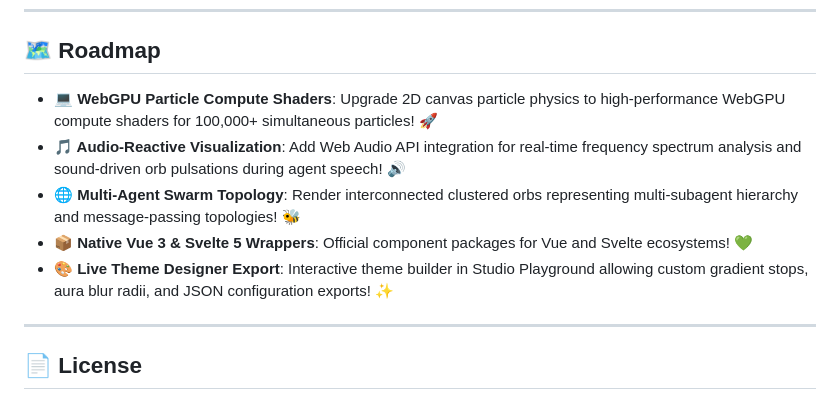
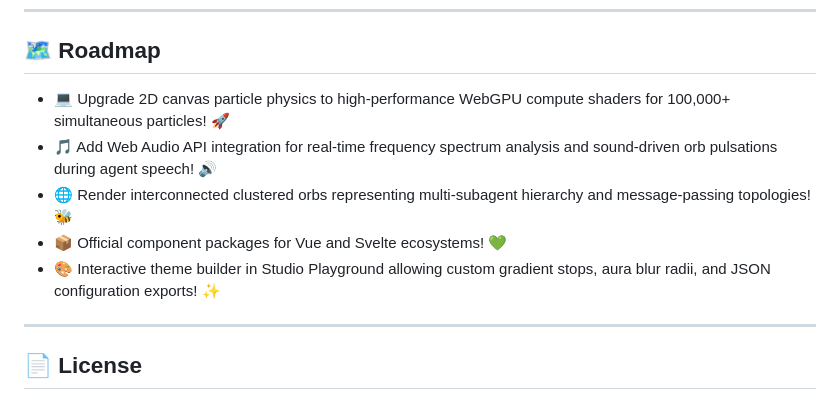
Before and after one commit to tonysheesh/thinking-orbs-pro, a Markdown page: README.md, the part around one of its changes. Rendered like a GitHub page.

```diff
--- a/README.md
+++ b/README.md
@@ -80,11 +88,11 @@ export function AgentStatusCard({ state }) {
 
 ## 🗺️ Roadmap
 
-- **💻 WebGPU Particle Compute Shaders**: Upgrade 2D canvas particle physics to high-performance WebGPU compute shaders for 100,000+ simultaneous particles! 🚀
-- **🎵 Audio-Reactive Visualization**: Add Web Audio API integration for real-time frequency spectrum analysis and sound-driven orb pulsations during agent speech! 🔊
-- **🌐 Multi-Agent Swarm Topology**: Render interconnected clustered orbs representing multi-subagent hierarchy and message-passing topologies! 🐝
-- **📦 Native Vue 3 & Svelte 5 Wrappers**: Official component packages for Vue and Svelte ecosystems! 💚
-- **🎨 Live Theme Designer Export**: Interactive theme builder in Studio Playground allowing custom gradient stops, aura blur radii, and JSON configuration exports! ✨
+- 💻 Upgrade 2D canvas particle physics to high-performance WebGPU compute shaders for 100,000+ simultaneous particles! 🚀
+- 🎵 Add Web Audio API integration for real-time frequency spectrum analysis and sound-driven orb pulsations during agent speech! 🔊
+- 🌐 Render interconnected clustered orbs representing multi-subagent hierarchy and message-passing topologies! 🐝
+- 📦 Official component packages for Vue and Svelte ecosystems! 💚
+- 🎨 Interactive theme builder in Studio Playground allowing custom gradient stops, aura blur radii, and JSON configuration exports! ✨
 
 ---
 
```
Also changed, not shown: other parts of README.md (+8 -0 lines).
